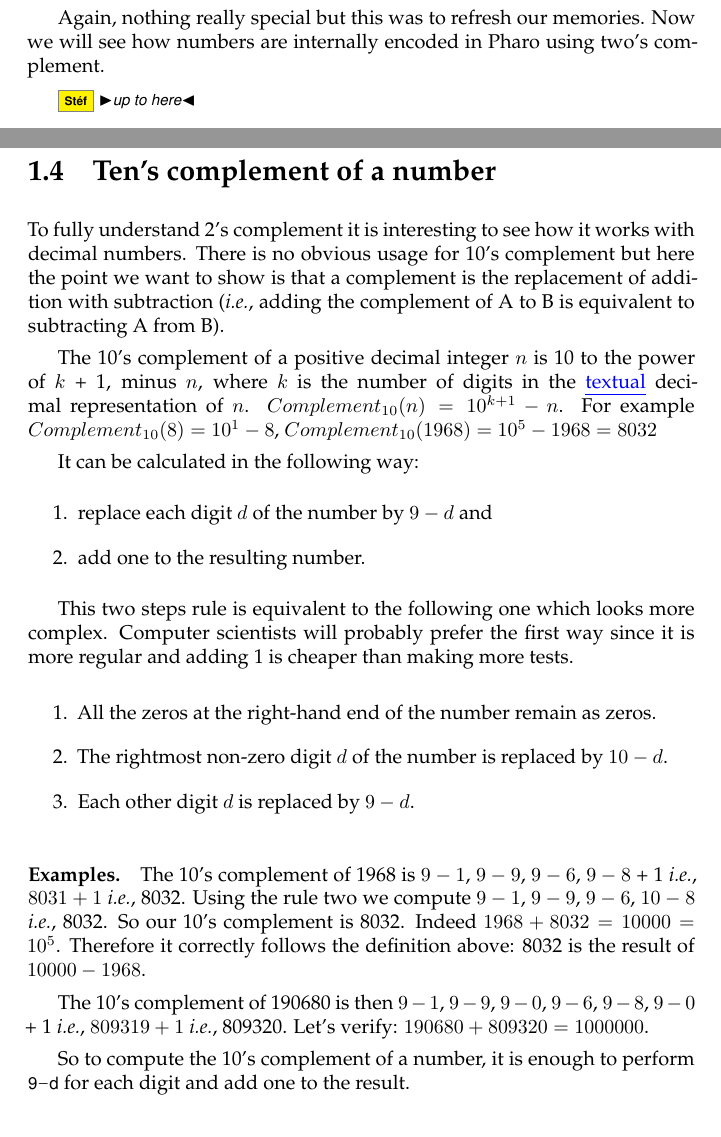
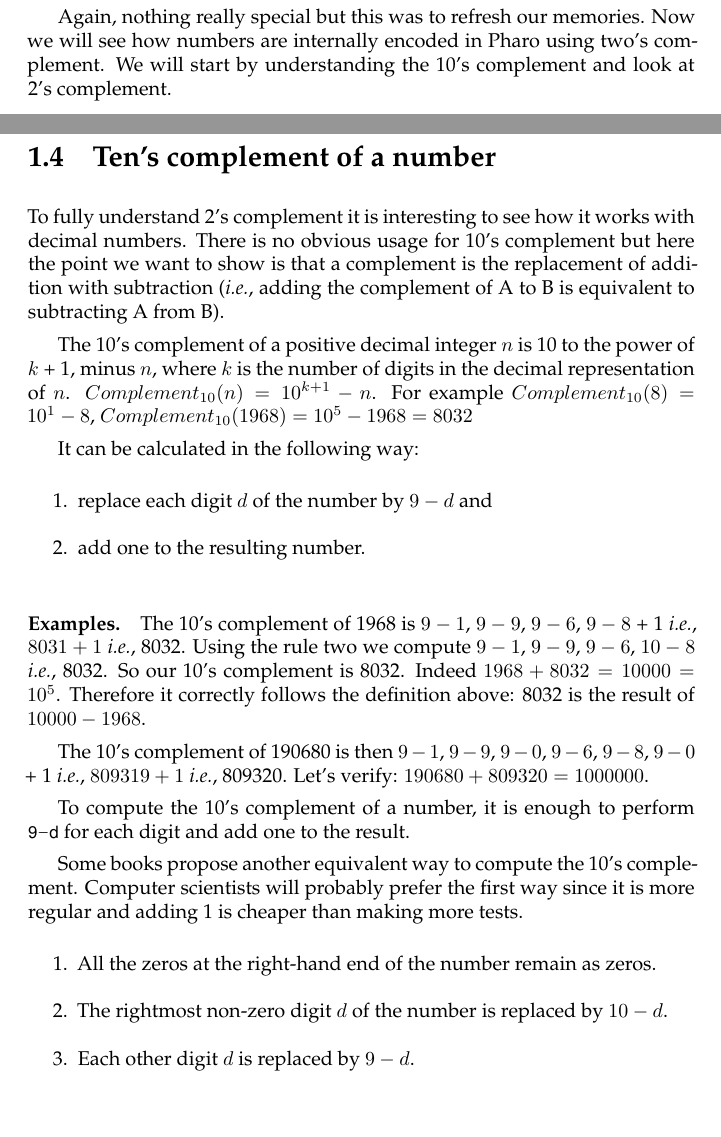
Before and after one commit to SquareBracketAssociates/DeepIntoPharo, a LaTeX book (LittleNumbers/LittleNumbers.tex): two parts of pages 6 and 7 of 16, joined at a grey line, cut so that both start at the same text. Compiled offline with pdfLaTeX.

Commit message:
working slowly on it.

```diff
--- a/LittleNumbers/LittleNumbers.tex
+++ b/LittleNumbers/LittleNumbers.tex
@@ -269,16 +267,14 @@ Integer>>bitAt: anInteger
 
 We shift to the right from an integer minus one (hence \ct{1 - anInteger}) and with a \ct{bitAnd:} we know whether there is a one or zero in the location. Imagine that we have \ct{2r000001101}, when we do \ct{2r000001101 bitAt: 5} we will shift it from 4 and doing a \ct{bitAnd: 1} with select that bits (\ie returns 1 if it was at 1 and zero otherwise, so its value).   Doing a \ct{bitAnd: 1} is equivalent to tell whether there is a 1 in the least significant bit.
 
-Again, nothing really special but this was to refresh our memories. Now we will see how numbers are internally encoded in Pharo using two's complement.
+Again, nothing really special but this was to refresh our memories. Now we will see how numbers are internally encoded in Pharo using two's complement. We will start by understanding the 10's complement and look at 2's complement.
 
-
-\sd{up to here}
 \section{Ten's complement of a number}
 
 To fully understand 2's complement it is interesting to see how it works with decimal numbers. There is no obvious usage for 10's complement but here the point we want to show is that a complement is the replacement of addition with subtraction (\ie adding the complement of A to B is equivalent to subtracting A from B).
 
 
-The 10's complement of a positive decimal integer $n$ is 10 to the power of $k$ + 1, minus $n$, where $k$ is the number of digits in the \ins{textual} decimal representation of $n$. $Complement_{10}(n) = 10^{k+1} - n$.
+The 10's complement of a positive decimal integer $n$ is 10 to the power of $k$ + 1, minus $n$, where $k$ is the number of digits in the decimal representation of $n$. $Complement_{10}(n) = 10^{k+1} - n$.
 For example $Complement_{10}(8)= 10^1-8$, $Complement_{10}(1968)=10^{5}-1968=8032$
 
 
@@ -289,13 +285,6 @@ It can be calculated in the following way:
 \item add one to the resulting number.
 \end{enumerate}
 
-This two steps rule is equivalent to the following one which looks more complex. Computer scientists will probably prefer the first way since it is more regular and adding 1 is cheaper than making more tests.
-
-\begin{enumerate}
-\item All the zeros at the right-hand end of the number remain as zeros.
-\item The rightmost non-zero digit $d$ of the number is replaced by $10 - d$.
-\item Each other digit $d$ is replaced by $9 - d$.
-\end{enumerate}
 
 \paragraph{Examples.}
 The 10's complement of 1968 is $9-1$, $9-9$, $9-6$, $9-8$ + 1 \ie $8031 + 1$ \ie 8032.
@@ -303,7 +292,18 @@ Using the rule two we compute $9-1$, $9-9$, $9-6$, $10-8$ \ie 8032. So our 10's
 
 The 10's complement of 190680 is then $9-1$, $9-9$, $9-0$, $9-6$, $9-8$, $9-0$ + 1 \ie $809319 + 1$ \ie 809320. Let's verify: $190680 + 809320 = 1000000$.
 
-So to compute the 10's complement of a number, it is enough to perform \ct{9-d} for each digit and add one to the result.
+To compute the 10's complement of a number, it is enough to perform \ct{9-d} for each digit and add one to the result.
+
+
+Some books propose another equivalent way to compute the 10's complement. Computer scientists will probably prefer the first way since it is more regular and adding 1 is cheaper than making more tests.
+\begin{enumerate}
+\item All the zeros at the right-hand end of the number remain as zeros.
+\item The rightmost non-zero digit $d$ of the number is replaced by $10 - d$.
+\item Each other digit $d$ is replaced by $9 - d$.
+\end{enumerate}
+
+
+
 
 \subsection{Subtraction at work}
 The key point of complement techniques is to convert subtractions into additions. Let's check that.
```
Also changed, not shown: LittleNumbers/LittleNumbers.pdf, LittleNumbers/LittleNumbers.tex (4 more changed lines).
